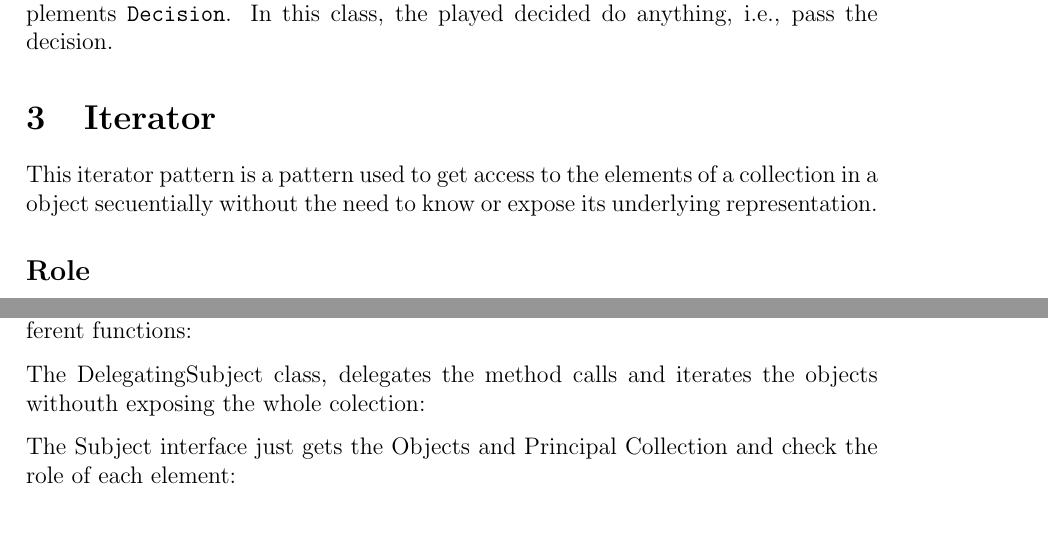
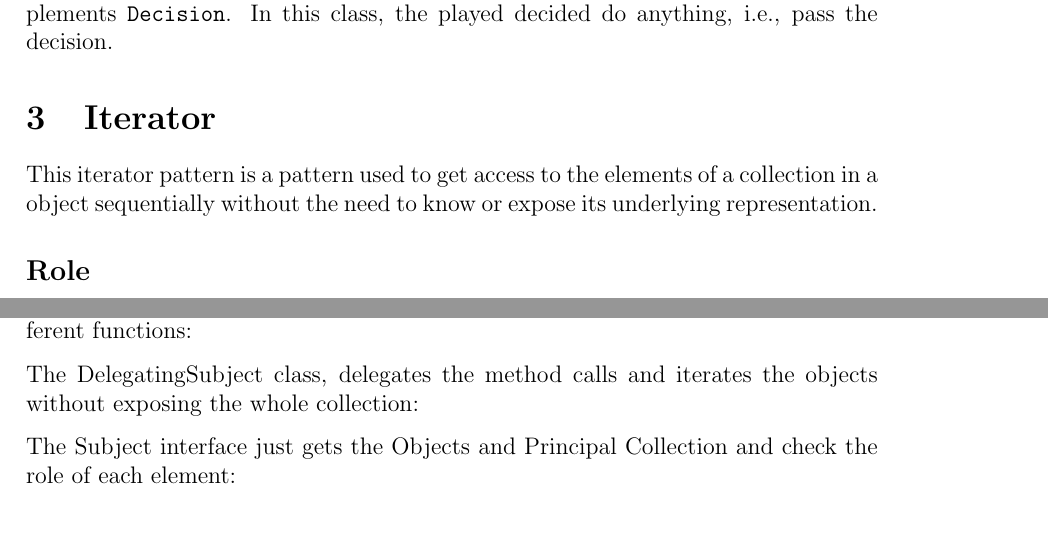
Before and after one commit to chupy35/lab2patrons, a LaTeX document (main.tex, which reads sections/iterator.tex): two parts of pages 14 and 16 of 21, joined at a grey line, cut so that both start at the same text. Compiled offline with pdfLaTeX.

Commit message:
final changes

```diff
--- a/sections/iterator.tex
+++ b/sections/iterator.tex
@@ -1,6 +1,6 @@
 \section{Iterator}
 
-This iterator pattern is a pattern used to get access to the elements of a collection in a object secuentially without the need to know or expose its underlying representation.
+This iterator pattern is a pattern used to get access to the elements of a collection in a object sequentially without the need to know or expose its underlying representation.
 
 % Description of the design pattern
 
@@ -193,7 +193,7 @@ public interface PrincipalCollection extends Iterable, Serializable {
 \label{PrincipalCollection}
 \end{figure}
 
-The DelegatingSubject class, delegates the method calls and iterates the objects withouth exposing the whole colection:
+The DelegatingSubject class, delegates the method calls and iterates the objects without exposing the whole collection:
 
 \begin{figure}[!tbp]
 \centering
```
Also changed, not shown: main.tex (+1 -1 lines), sections/singleton.tex (+1 -1 lines), sections/iterator.tex (2 more changed lines).
